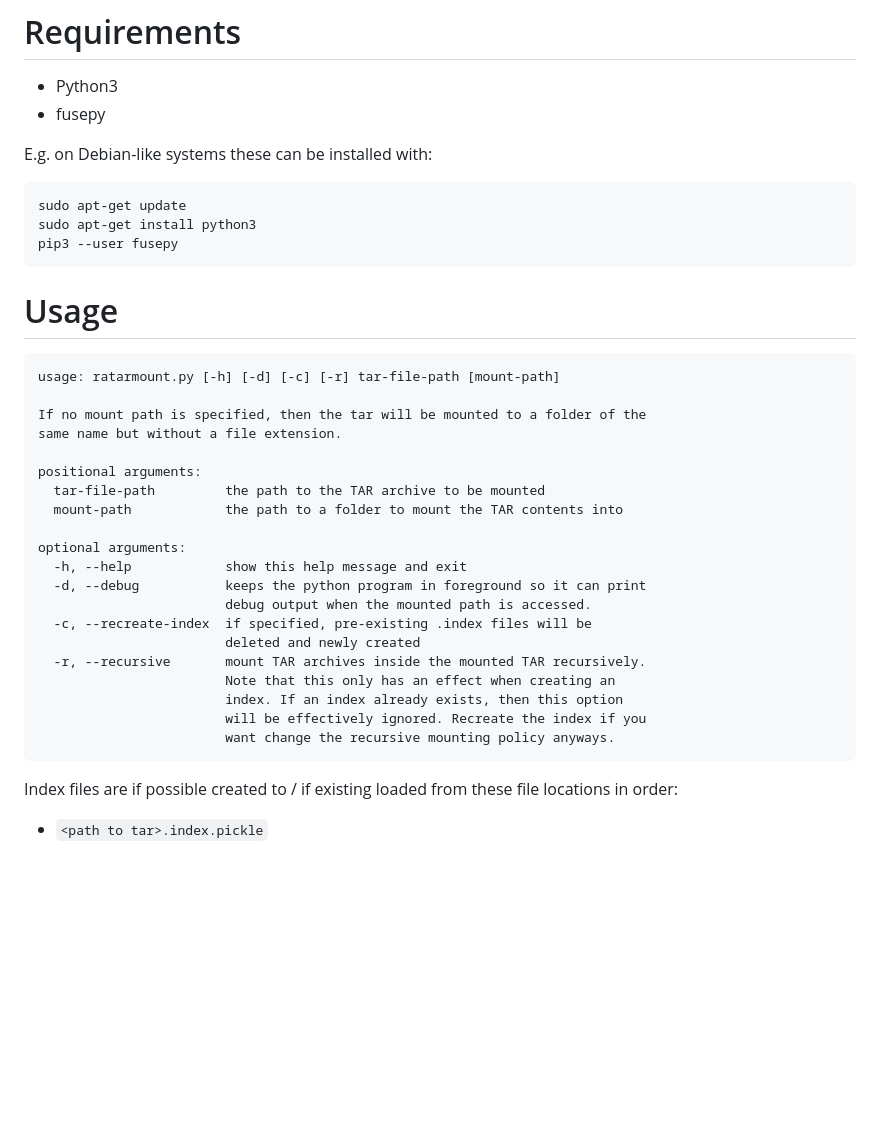
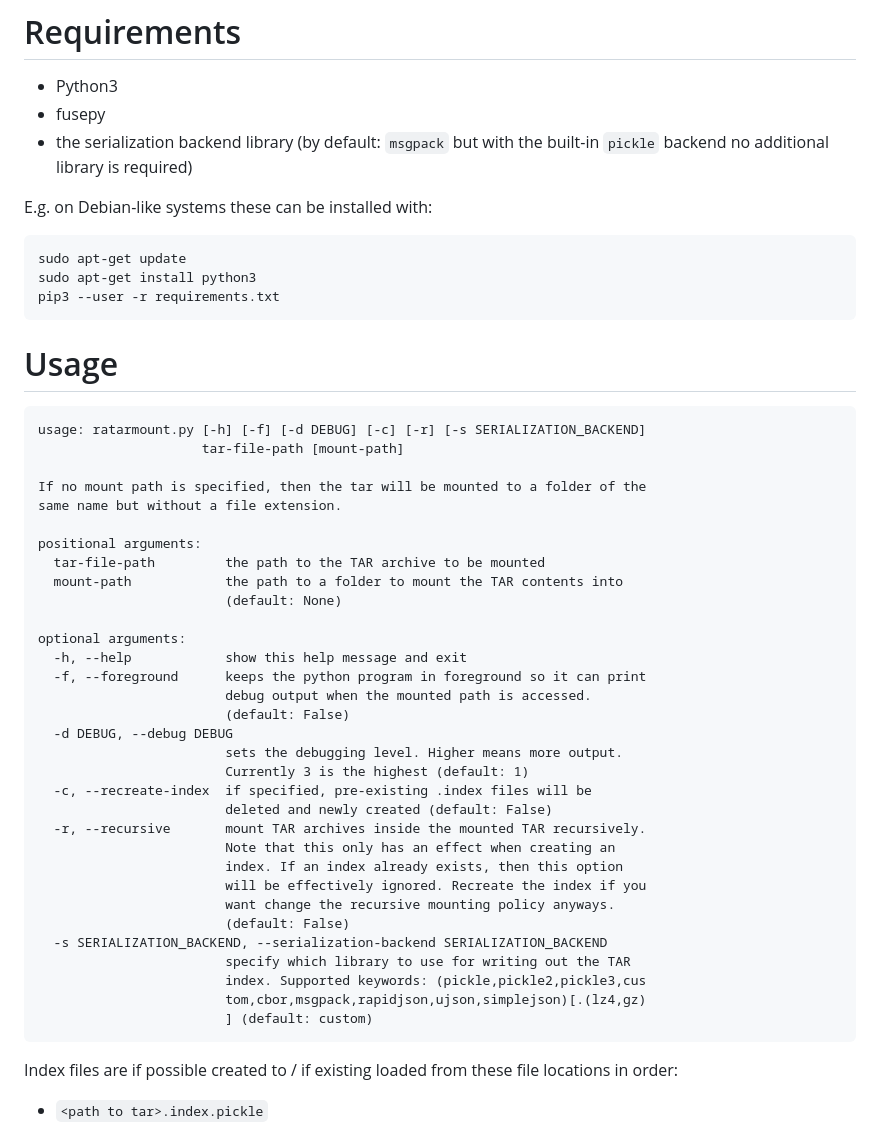
Before and after one commit to mxmlnkn/ratarmount, a Markdown page: README.md, the part around the change. Drawn GitHub-style; blank space fills up the shorter version.

Commit message:
prune dirIndex, add alternative serializations, extend tests, add benchmarks

````diff
--- a/README.md
+++ b/README.md
@@ -6,19 +6,21 @@ Combines the random access indexing idea from [tarindexer](https://github.com/de
 
  - Python3
  - fusepy
+ - the serialization backend library (by default: `msgpack` but with the built-in `pickle` backend no additional library is required)
 
 E.g. on Debian-like systems these can be installed with:
 
 ```bash
 sudo apt-get update
 sudo apt-get install python3
-pip3 --user fusepy
+pip3 --user -r requirements.txt
 ```
 
 # Usage
 
 ```
-usage: ratarmount.py [-h] [-d] [-c] [-r] tar-file-path [mount-path]
+usage: ratarmount.py [-h] [-f] [-d DEBUG] [-c] [-r] [-s SERIALIZATION_BACKEND]
+                     tar-file-path [mount-path]
 
 If no mount path is specified, then the tar will be mounted to a folder of the
 same name but without a file extension.
@@ -26,18 +28,29 @@ same name but without a file extension.
 positional arguments:
   tar-file-path         the path to the TAR archive to be mounted
   mount-path            the path to a folder to mount the TAR contents into
+                        (default: None)
 
 optional arguments:
   -h, --help            show this help message and exit
-  -d, --debug           keeps the python program in foreground so it can print
+  -f, --foreground      keeps the python program in foreground so it can print
                         debug output when the mounted path is accessed.
+                        (default: False)
+  -d DEBUG, --debug DEBUG
+                        sets the debugging level. Higher means more output.
+                        Currently 3 is the highest (default: 1)
   -c, --recreate-index  if specified, pre-existing .index files will be
-                        deleted and newly created
+                        deleted and newly created (default: False)
   -r, --recursive       mount TAR archives inside the mounted TAR recursively.
                         Note that this only has an effect when creating an
                         index. If an index already exists, then this option
                         will be effectively ignored. Recreate the index if you
                         want change the recursive mounting policy anyways.
+                        (default: False)
+  -s SERIALIZATION_BACKEND, --serialization-backend SERIALIZATION_BACKEND
+                        specify which library to use for writing out the TAR
+                        index. Supported keywords: (pickle,pickle2,pickle3,cus
+                        tom,cbor,msgpack,rapidjson,ujson,simplejson)[.(lz4,gz)
+                        ] (default: custom)
 ```
 
 Index files are if possible created to / if existing loaded from these file locations in order:
````
Also changed, not shown: benchmarks/plots/performance-comparison-256-MiB-metadata.png (added), benchmarks/plots/performance-comparison-64-MiB-metadata.png (added), benchmarks/plots/resident-memory-over-time-for-64-MiB-metadata-with-yaml.png (added), benchmarks/plots/resident-memory-over-time-loading-64-MiB-metadata.png (added), benchmarks/plots/resident-memory-over-time-saving-64-MiB-metadata.png (added), 6 other files.
